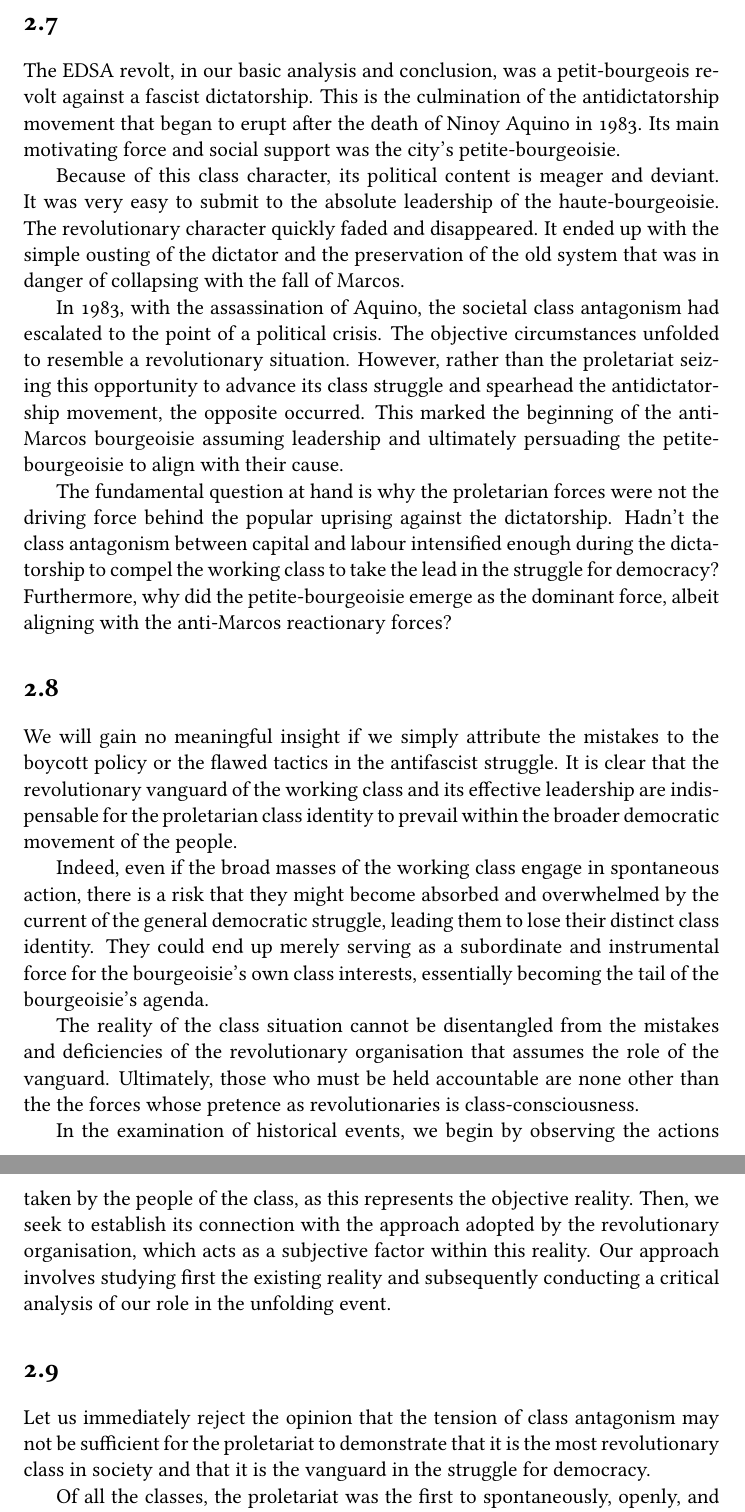
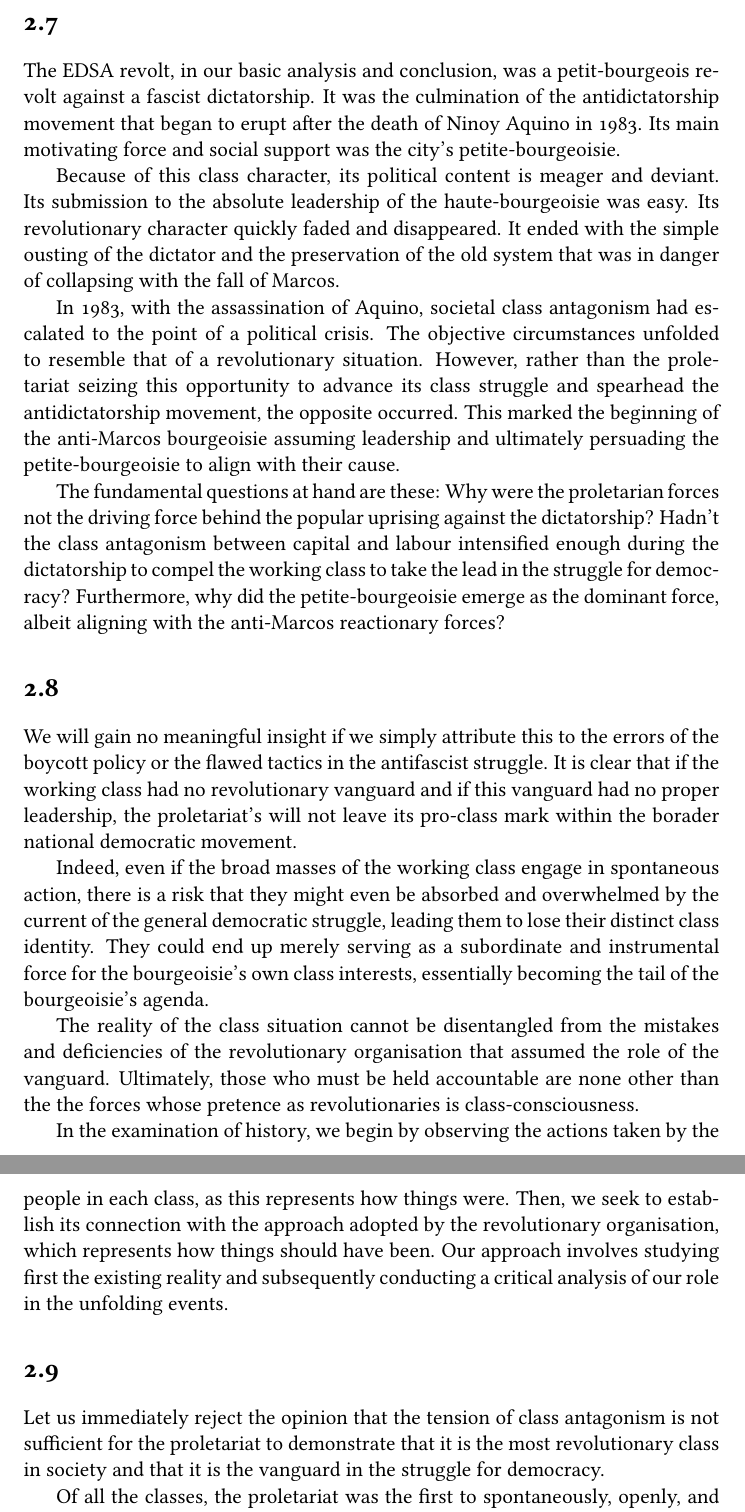
Before and after one commit to noahdominic/books, a LaTeX thesis (lagman-filemon-theses/main.tex, which reads lagman-filemon-theses/chapters/02.tex): two parts of pages 11 and 12 of 49, joined at a grey line, cut so that both start at the same text. Compiled offline with pdfLaTeX.

Commit message:
[edit] Lagman thesis 02

```diff
--- a/lagman-filemon-theses/chapters/02.tex
+++ b/lagman-filemon-theses/chapters/02.tex
@@ -254,23 +254,23 @@ had their particular effects on the situation and movement of classes.
 The EDSA revolt,
 in our basic analysis and conclusion,
 was a petit-bourgeois revolt against a fascist dictatorship.
-This is the culmination of the antidictatorship movement
+It was the culmination of the antidictatorship movement
 that began to erupt after the death of Ninoy Aquino in 1983.
 Its main motivating force and social support was the city's petite-bourgeoisie.
 
 Because of this class character,
 its political content is meager and deviant.
-It was very easy to submit to the absolute leadership of the haute-bourgeoisie.
-The revolutionary character quickly faded and disappeared.
-It ended up with the simple ousting of the dictator
+Its submission to the absolute leadership of the haute-bourgeoisie was easy.
+Its revolutionary character quickly faded and disappeared.
+It ended with the simple ousting of the dictator
 and the preservation of the old system that was in danger of collapsing
 with the fall of Marcos.
 
 In 1983, with the assassination of Aquino,
-the societal class antagonism had escalated
+societal class antagonism had escalated
 to the point of a political crisis.
 The objective circumstances unfolded
-to resemble a revolutionary situation.
+to resemble that of a revolutionary situation.
 However, rather than the proletariat seizing this opportunity
 to advance its class struggle
 and spearhead the antidictatorship movement,
@@ -279,10 +279,10 @@ This marked the beginning of the anti-Marcos bourgeoisie
 assuming leadership and ultimately persuading
 the petite-bourgeoisie to align with their cause.
 
-The fundamental question at hand
-is why the proletarian forces
-were not the driving force
-behind the popular uprising against the dictatorship.
+The fundamental questions at hand are these:
+Why were the proletarian forces
+not the driving force
+behind the popular uprising against the dictatorship?
 Hadn't the class antagonism between capital and labour
 intensified enough during the dictatorship
 to compel the working class
@@ -294,20 +294,19 @@ albeit aligning with the anti-Marcos reactionary forces?
 
 \section{}
 We will gain no meaningful insight
-if we simply attribute the mistakes
-to the boycott policy
+if we simply attribute this
+to the errors of the boycott policy
 or the flawed tactics in the antifascist struggle.
-It is clear that the revolutionary vanguard
-of the working class
-and its effective leadership are indispensable
-for the proletarian class identity to prevail
-within the broader democratic movement of the people.
+It is clear that if the working class had no revolutionary vanguard
+and if this vanguard had no proper leadership,
+the proletariat's will not leave its pro-class mark
+within the borader national democratic movement.
 
 Indeed,
 even if the broad masses of the working class
 engage in spontaneous action,
-there is a risk that they might
-become absorbed and overwhelmed by
+there is a risk that they might even
+be absorbed and overwhelmed by
 the current of the general democratic struggle,
 leading them to lose their distinct class identity.
 They could end up merely serving
@@ -319,25 +318,25 @@ The reality of the class situation
 cannot be disentangled from
 the mistakes and deficiencies
 of the revolutionary organisation
-that assumes the role of the vanguard.
+that assumed the role of the vanguard.
 Ultimately,
 those who must be held accountable are none other than the
 the forces whose pretence as revolutionaries is class-consciousness.
 
-In the examination of historical events,
-we begin by observing the actions taken by the people of the class,
-as this represents the objective reality.
+In the examination of history,
+we begin by observing the actions taken by the people in each class,
+as this represents how things were.
 Then, we seek to establish its connection
 with the approach adopted by the revolutionary organisation,
-which acts as a subjective factor within this reality.
+which represents how things should have been.
 Our approach involves studying first the existing reality
 and subsequently conducting a critical analysis
-of our role in the unfolding event.
+of our role in the unfolding events.
 
 
 \section{}
 Let us immediately reject the opinion
-that the tension of class antagonism may not be sufficient for the proletariat
+that the tension of class antagonism is not sufficient for the proletariat
 to demonstrate that it is the most revolutionary class in society
 and that it is the vanguard in the struggle for democracy.
 
```
